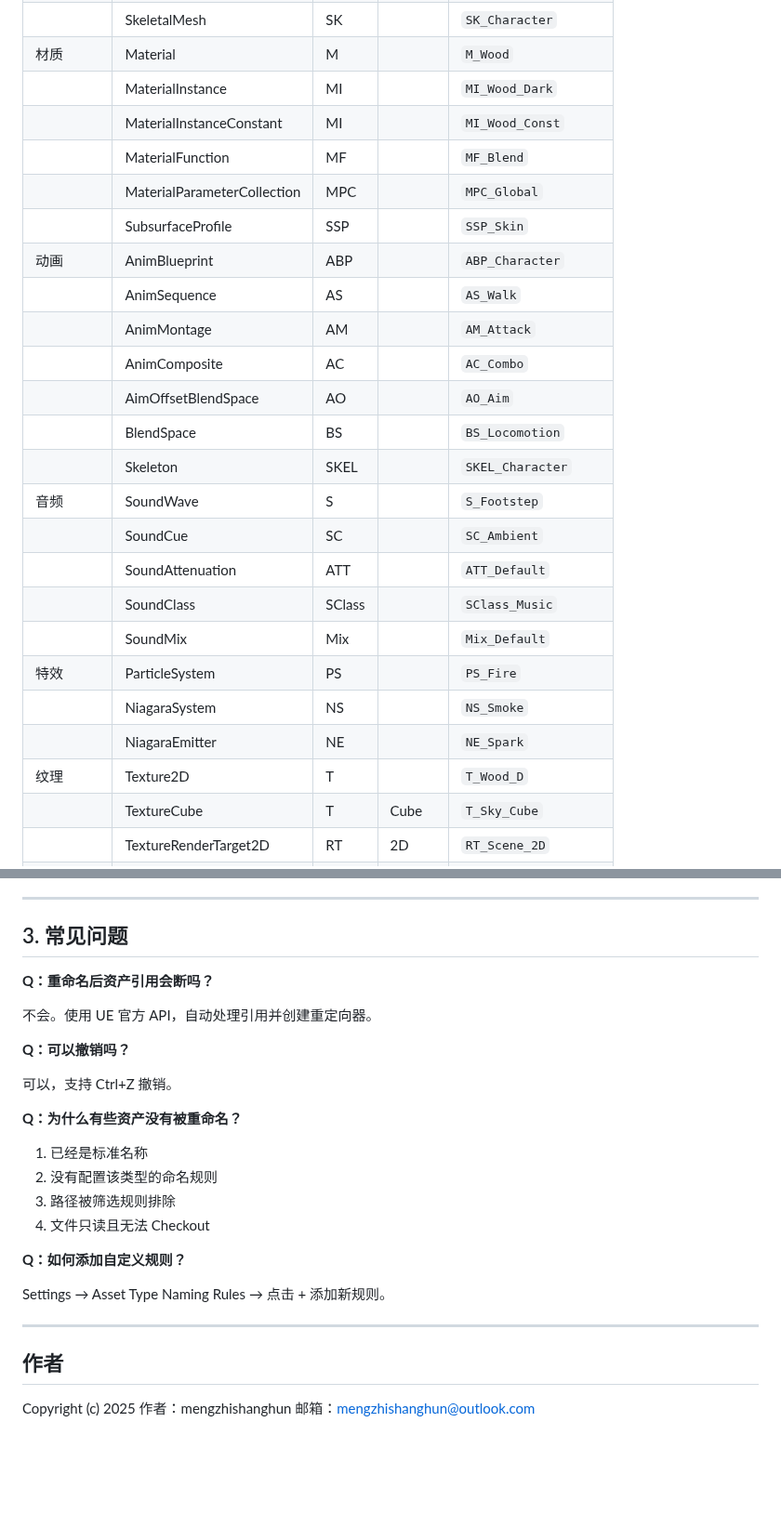
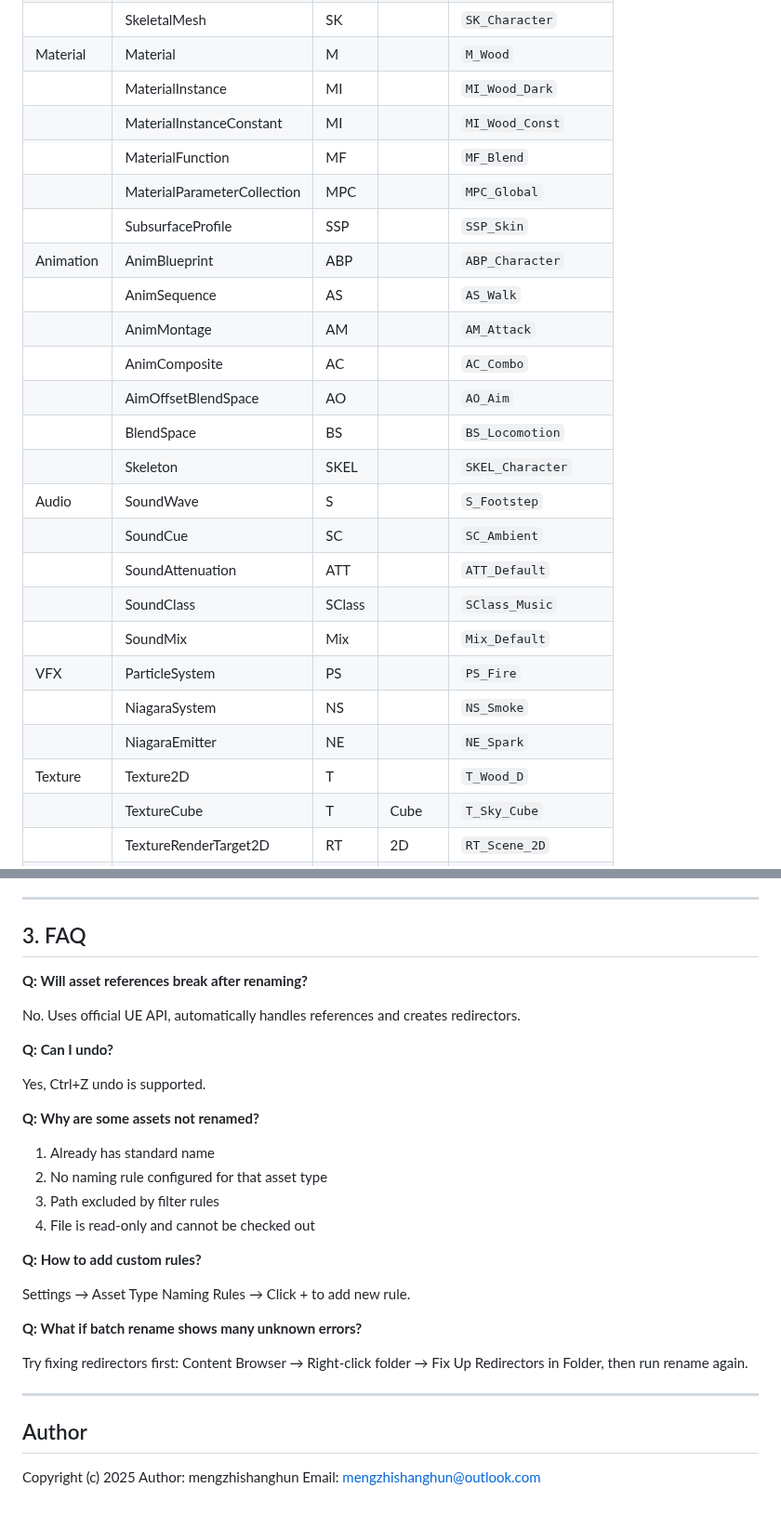
Before and after one commit to mengzhishanghun/mengzhishanghun, a Markdown page: UEPlugins/SimpleAssetNamer/README.md, 2 parts joined by grey strips. Shown at 93% size. Rendered like a GitHub page; blank space fills up the shorter version.

```diff
--- a/UEPlugins/SimpleAssetNamer/README.md
+++ b/UEPlugins/SimpleAssetNamer/README.md
@@ -70,26 +62,26 @@
 | | SkeletalMesh | SK | | `SK_Character` |
-| 材质 | Material | M | | `M_Wood` |
+| Material | Material | M | | `M_Wood` |
 | | MaterialInstance | MI | | `MI_Wood_Dark` |
 | | MaterialInstanceConstant | MI | | `MI_Wood_Const` |
 | | MaterialFunction | MF | | `MF_Blend` |
 | | MaterialParameterCollection | MPC | | `MPC_Global` |
 | | SubsurfaceProfile | SSP | | `SSP_Skin` |
-| 动画 | AnimBlueprint | ABP | | `ABP_Character` |
+| Animation | AnimBlueprint | ABP | | `ABP_Character` |
 | | AnimSequence | AS | | `AS_Walk` |
 | | AnimMontage | AM | | `AM_Attack` |
 | | AnimComposite | AC | | `AC_Combo` |
 | | AimOffsetBlendSpace | AO | | `AO_Aim` |
 | | BlendSpace | BS | | `BS_Locomotion` |
 | | Skeleton | SKEL | | `SKEL_Character` |
-| 音频 | SoundWave | S | | `S_Footstep` |
+| Audio | SoundWave | S | | `S_Footstep` |
 | | SoundCue | SC | | `SC_Ambient` |
 | | SoundAttenuation | ATT | | `ATT_Default` |
 | | SoundClass | SClass | | `SClass_Music` |
 | | SoundMix | Mix | | `Mix_Default` |
-| 特效 | ParticleSystem | PS | | `PS_Fire` |
+| VFX | ParticleSystem | PS | | `PS_Fire` |
 | | NiagaraSystem | NS | | `NS_Smoke` |
 | | NiagaraEmitter | NE | | `NE_Spark` |
-| 纹理 | Texture2D | T | | `T_Wood_D` |
+| Texture | Texture2D | T | | `T_Wood_D` |
 | | TextureCube | T | Cube | `T_Sky_Cube` |
 | | TextureRenderTarget2D | RT | 2D | `RT_Scene_2D` |
 | | TextureRenderTargetCube | RT | Cube | `RT_Reflect_Cube` |
@@ -177,31 +169,35 @@
 
 ---
 
-## 3. 常见问题
+## 3. FAQ
 
-**Q：重命名后资产引用会断吗？**
+**Q: Will asset references break after renaming?**
 
-不会。使用 UE 官方 API，自动处理引用并创建重定向器。
+No. Uses official UE API, automatically handles references and creates redirectors.
 
-**Q：可以撤销吗？**
+**Q: Can I undo?**
 
-可以，支持 Ctrl+Z 撤销。
+Yes, Ctrl+Z undo is supported.
 
-**Q：为什么有些资产没有被重命名？**
+**Q: Why are some assets not renamed?**
 
-1. 已经是标准名称
-2. 没有配置该类型的命名规则
-3. 路径被筛选规则排除
-4. 文件只读且无法 Checkout
+1. Already has standard name
+2. No naming rule configured for that asset type
+3. Path excluded by filter rules
+4. File is read-only and cannot be checked out
 
-**Q：如何添加自定义规则？**
+**Q: How to add custom rules?**
 
-Settings → Asset Type Naming Rules → 点击 + 添加新规则。
+Settings → Asset Type Naming Rules → Click + to add new rule.
+
+**Q: What if batch rename shows many unknown errors?**
+
+Try fixing redirectors first: Content Browser → Right-click folder → Fix Up Redirectors in Folder, then run rename again.
 
 ---
 
-## 作者
+## Author
 
 Copyright (c) 2025
-作者：mengzhishanghun
-邮箱：mengzhishanghun@outlook.com
+Author: mengzhishanghun
+Email: mengzhishanghun@outlook.com
```
Also changed, not shown: other parts of UEPlugins/SimpleAssetNamer/README.md (+76 -84 lines).
